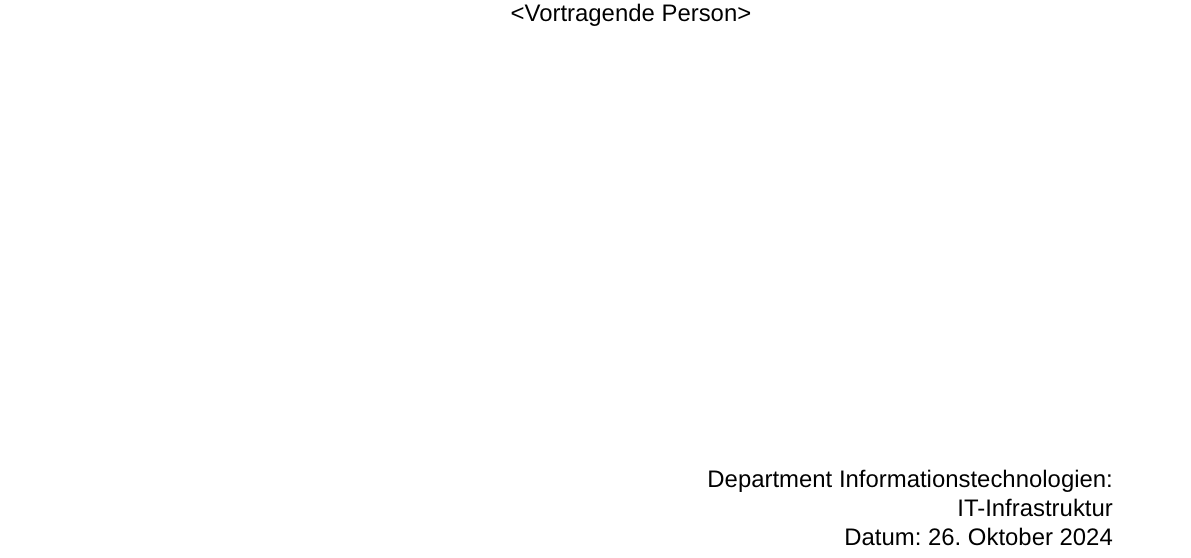
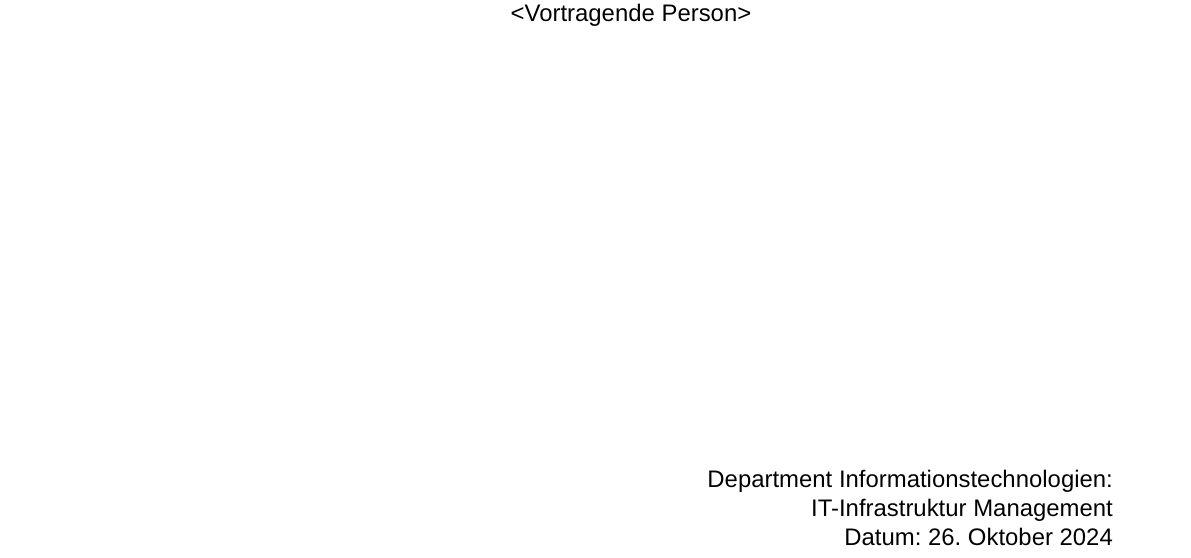
Before and after one commit to 4rr0wx/fhb-latex-vorlage, a LaTeX document (0_FH-Burgenland_LateX_Vorlage V2/main.tex, which reads 0_FH-Burgenland_LateX_Vorlage V2/Dokument/Deckblatt.tex): part of page 1 of 4, cut so that both start at the same text. Compiled offline with pdfLaTeX.

Commit message:
Update Deckblatt.tex
changed department description

```diff
--- a/0_FH-Burgenland_LateX_Vorlage V2/Dokument/Deckblatt.tex
+++ b/0_FH-Burgenland_LateX_Vorlage V2/Dokument/Deckblatt.tex
@@ -30,7 +30,7 @@
 {\raggedleft\vfill{\begin{singlespace}
      Department Informationstechnologien:\\
 \end{singlespace}
- IT-Infrastruktur\\
+ IT-Infrastruktur Management\\
  \begin{singlespace}
  Datum: \today\\
 
```
